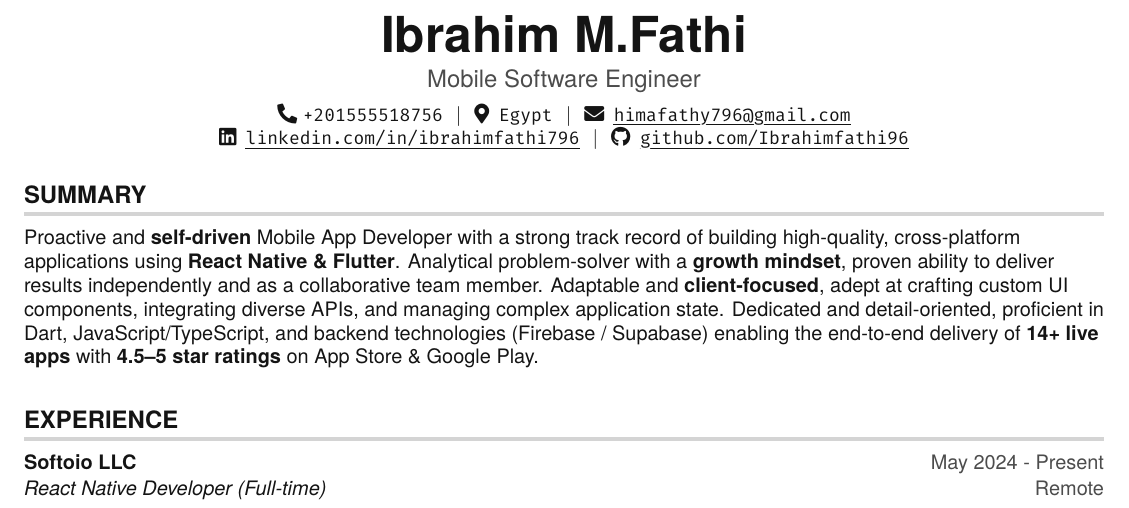
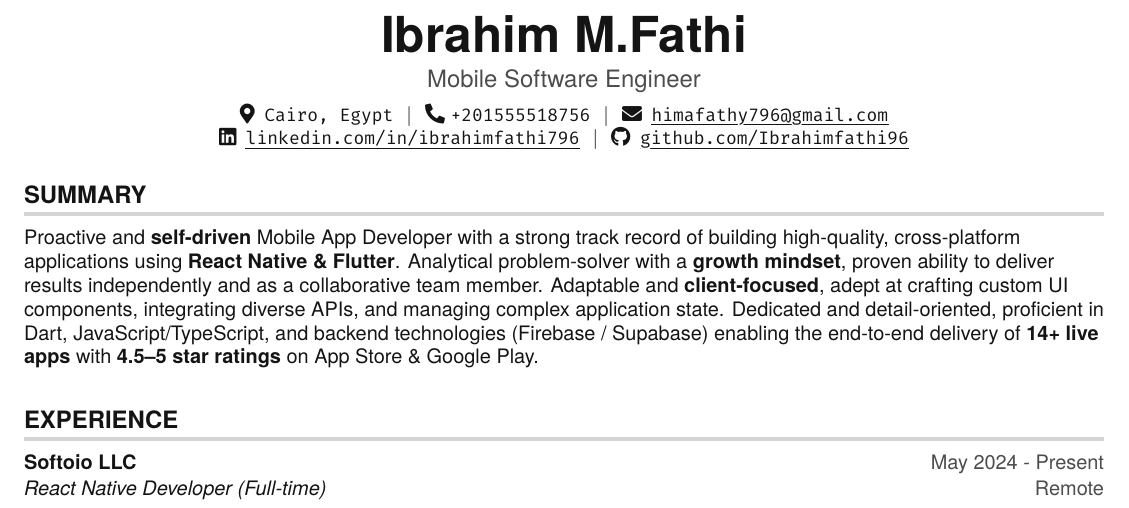
Before and after one commit to Ibrahimfathi96/Portfolio, a LaTeX CV (resume.tex): part of page 1 of 2, cut so that both start at the same text. Compiled offline with pdfLaTeX.

Commit message:
Update location format in header section of resume

```diff
--- a/resume.tex
+++ b/resume.tex
@@ -133,8 +133,8 @@
 \begin{center}
     \textbf{\Huge Ibrahim M.Fathi} \\ \vspace{4pt}
     {\large\color{dark-grey} Mobile Software Engineer} \\ \vspace{5pt}
-    \small \faPhone* \texttt{+201555518756} \hspace{1pt} $|$
-    \hspace{1pt} \faMapMarker* \hspace{2pt}\texttt{Egypt} \hspace{1pt} $|$
+    \small \faMapMarker* \hspace{2pt}\texttt{Cairo, Egypt} \hspace{1pt} $|$
+    \hspace{1pt} \faPhone* \texttt{+201555518756} \hspace{1pt} $|$
     \hspace{1pt} \faEnvelope \hspace{2pt} \texttt{\href{mailto:himafathy796@gmail.com}{\myuline{himafathy796@gmail.com}}} \\
     \faLinkedin \hspace{2pt} \texttt{\href{https://www.linkedin.com/in/ibrahimfathi796/}{\myuline{linkedin.com/in/ibrahimfathi796}}} \hspace{1pt} $|$
     \hspace{1pt} \faGithub \hspace{2pt} \texttt{\href{https://github.com/Ibrahimfathi96}{\myuline{github.com/Ibrahimfathi96}}}
```
